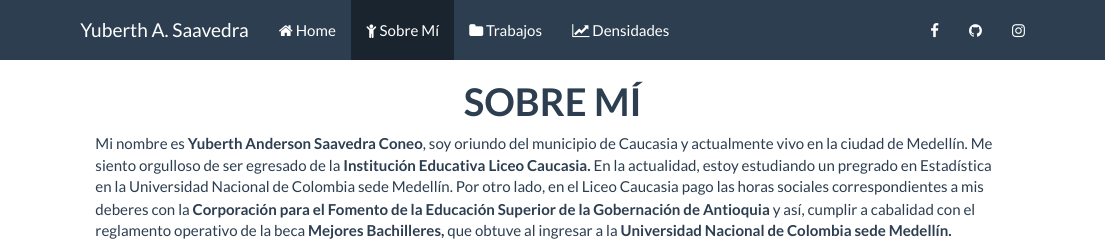
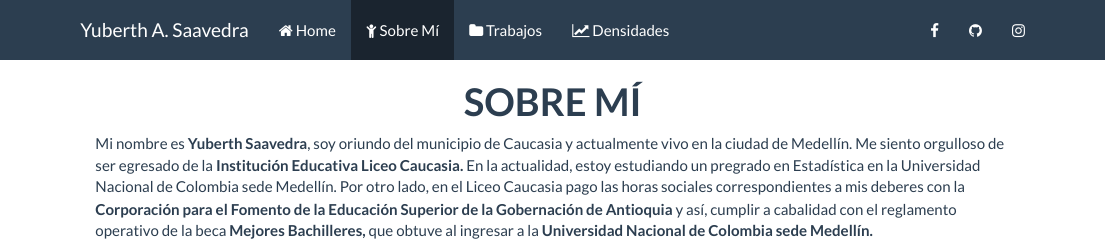
Before and after one commit to yuasaavedraco/yuasaavedraco.github.io, an R Markdown document (about.Rmd): the page in a window 1100 px wide, from its top. The pictures show the output file about.html that the author committed with the source, opened offline; library style sheets and scripts come from the installed R packages.

Commit message:
Arreglé mi nombre en Sobre mí.

````diff
--- a/about.Rmd
+++ b/about.Rmd
@@ -2,7 +2,7 @@
 title: <p><center>**SOBRE MÍ**</center></p>
 ---
 
-Mi nombre es **Yuberth Anderson Saavedra Coneo**, soy oriundo del municipio de Caucasia y actualmente vivo en la ciudad de Medellín. Me siento orgulloso de ser egresado de la **Institución Educativa Liceo Caucasia.** En la actualidad, estoy estudiando un pregrado en Estadística en la Universidad Nacional de Colombia sede Medellín. Por otro lado, en el Liceo Caucasia pago las horas sociales correspondientes a mis deberes con la **Corporación para el Fomento de la Educación Superior de la Gobernación de Antioquia** y así, cumplir a cabalidad con el reglamento operativo de la beca **Mejores Bachilleres,** que obtuve al ingresar a la **Universidad Nacional de Colombia sede Medellín.**
+Mi nombre es **Yuberth Saavedra**, soy oriundo del municipio de Caucasia y actualmente vivo en la ciudad de Medellín. Me siento orgulloso de ser egresado de la **Institución Educativa Liceo Caucasia.** En la actualidad, estoy estudiando un pregrado en Estadística en la Universidad Nacional de Colombia sede Medellín. Por otro lado, en el Liceo Caucasia pago las horas sociales correspondientes a mis deberes con la **Corporación para el Fomento de la Educación Superior de la Gobernación de Antioquia** y así, cumplir a cabalidad con el reglamento operativo de la beca **Mejores Bachilleres,** que obtuve al ingresar a la **Universidad Nacional de Colombia sede Medellín.**
 
 ```{r fig.asp=0.70, echo=FALSE, fig.align='center'}
 library(png)
````
Also changed, not shown: about.html.
